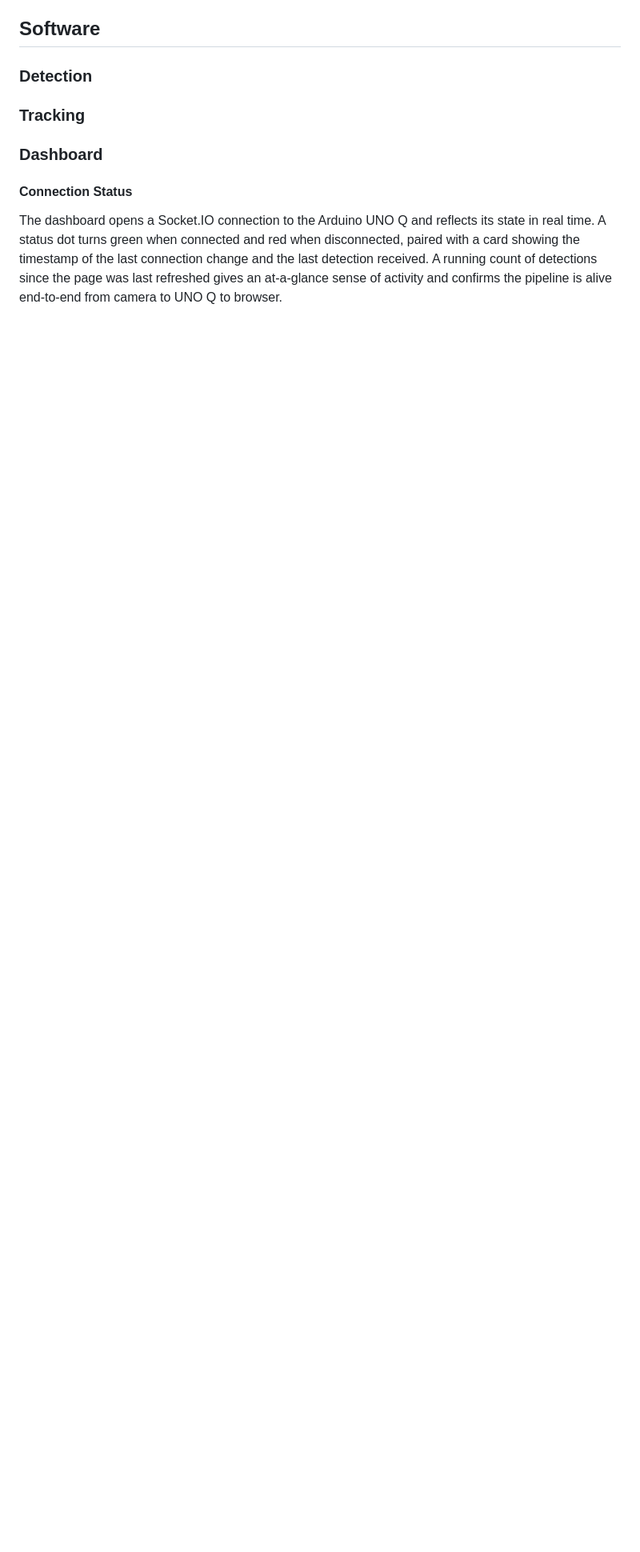
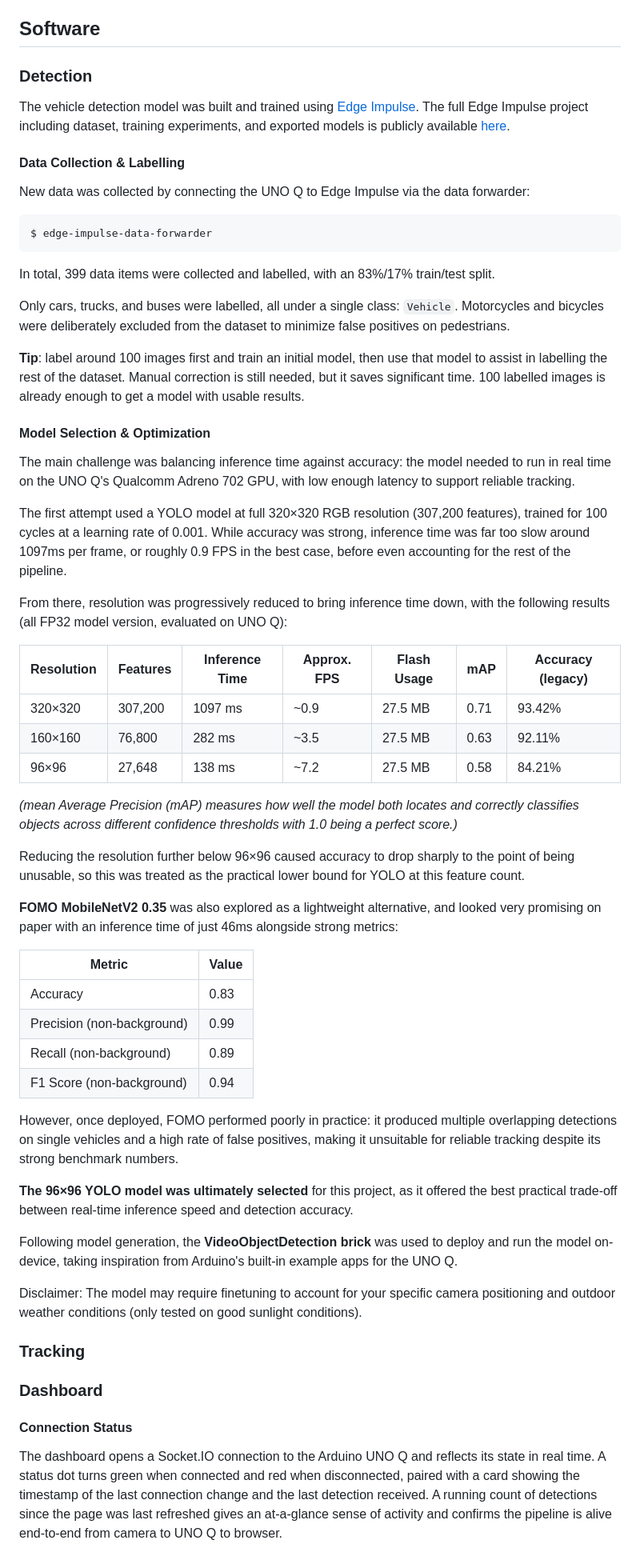
Before and after one commit to ThomasLenges/trafficFlow, a Markdown page: README.md, the part around one of its changes. Shown at 80% size. Rendered like a GitHub page; blank space fills up the shorter version.

````diff
--- a/README.md
+++ b/README.md
@@ -27,6 +27,53 @@ These links are meant to specify the exact part used, not to endorse a particula
 ## Software
 
 ### Detection
+
+The vehicle detection model was built and trained using [Edge Impulse](https://www.edgeimpulse.com/). The full Edge Impulse project including dataset, training experiments, and exported models is publicly available [here](https://studio.edgeimpulse.com/studio/1003932).
+
+#### Data Collection & Labelling
+New data was collected by connecting the UNO Q to Edge Impulse via the data forwarder:
+```bash
+$ edge-impulse-data-forwarder
+```
+In total, 399 data items were collected and labelled, with an 83%/17% train/test split.
+
+Only cars, trucks, and buses were labelled, all under a single class: `Vehicle`. Motorcycles and bicycles were deliberately excluded from the dataset to minimize false positives on pedestrians.
+
+**Tip**: label around 100 images first and train an initial model, then use that model to assist in labelling the rest of the dataset. Manual correction is still needed, but it saves significant time. 100 labelled images is already enough to get a model with usable results.
+
+#### Model Selection & Optimization
+The main challenge was balancing inference time against accuracy: the model needed to run in real time on the UNO Q's Qualcomm Adreno 702 GPU, with low enough latency to support reliable tracking.
+
+The first attempt used a YOLO model at full 320×320 RGB resolution (307,200 features), trained for 100 cycles at a learning rate of 0.001. While accuracy was strong, inference time was far too slow around 1097ms per frame, or roughly 0.9 FPS in the best case, before even accounting for the rest of the pipeline.
+
+From there, resolution was progressively reduced to bring inference time down, with the following results (all FP32 model version, evaluated on UNO Q):
+
+| Resolution | Features | Inference Time | Approx. FPS | Flash Usage | mAP | Accuracy (legacy) |
+|---|---|---|---|---|---|---|
+| 320×320 | 307,200 | 1097 ms | ~0.9 | 27.5 MB | 0.71 | 93.42% |
+| 160×160 | 76,800 | 282 ms | ~3.5 | 27.5 MB | 0.63 | 92.11% |
+| 96×96 | 27,648 | 138 ms | ~7.2 | 27.5 MB | 0.58 | 84.21% |
+
+*(mean Average Precision (mAP) measures how well the model both locates and correctly classifies objects across different confidence thresholds with 1.0 being a perfect score.)*
+
+Reducing the resolution further below 96×96 caused accuracy to drop sharply to the point of being unusable, so this was treated as the practical lower bound for YOLO at this feature count.
+
+**FOMO MobileNetV2 0.35** was also explored as a lightweight alternative, and looked very promising on paper with an inference time of just 46ms alongside strong metrics:
+
+| Metric | Value |
+|---|---|
+| Accuracy | 0.83 |
+| Precision (non-background) | 0.99 |
+| Recall (non-background) | 0.89 |
+| F1 Score (non-background) | 0.94 |
+
+However, once deployed, FOMO performed poorly in practice: it produced multiple overlapping detections on single vehicles and a high rate of false positives, making it unsuitable for reliable tracking despite its strong benchmark numbers.
+
+**The 96×96 YOLO model was ultimately selected** for this project, as it offered the best practical trade-off between real-time inference speed and detection accuracy.
+
+Following model generation, the **VideoObjectDetection brick** was used to deploy and run the model on-device, taking inspiration from Arduino's built-in example apps for the UNO Q.
+
+Disclaimer: The model may require finetuning to account for your specific camera positioning and outdoor weather conditions (only tested on good sunlight conditions).
 
 ### Tracking
 
````
Also changed, not shown: other parts of README.md (+1 -1 lines).
